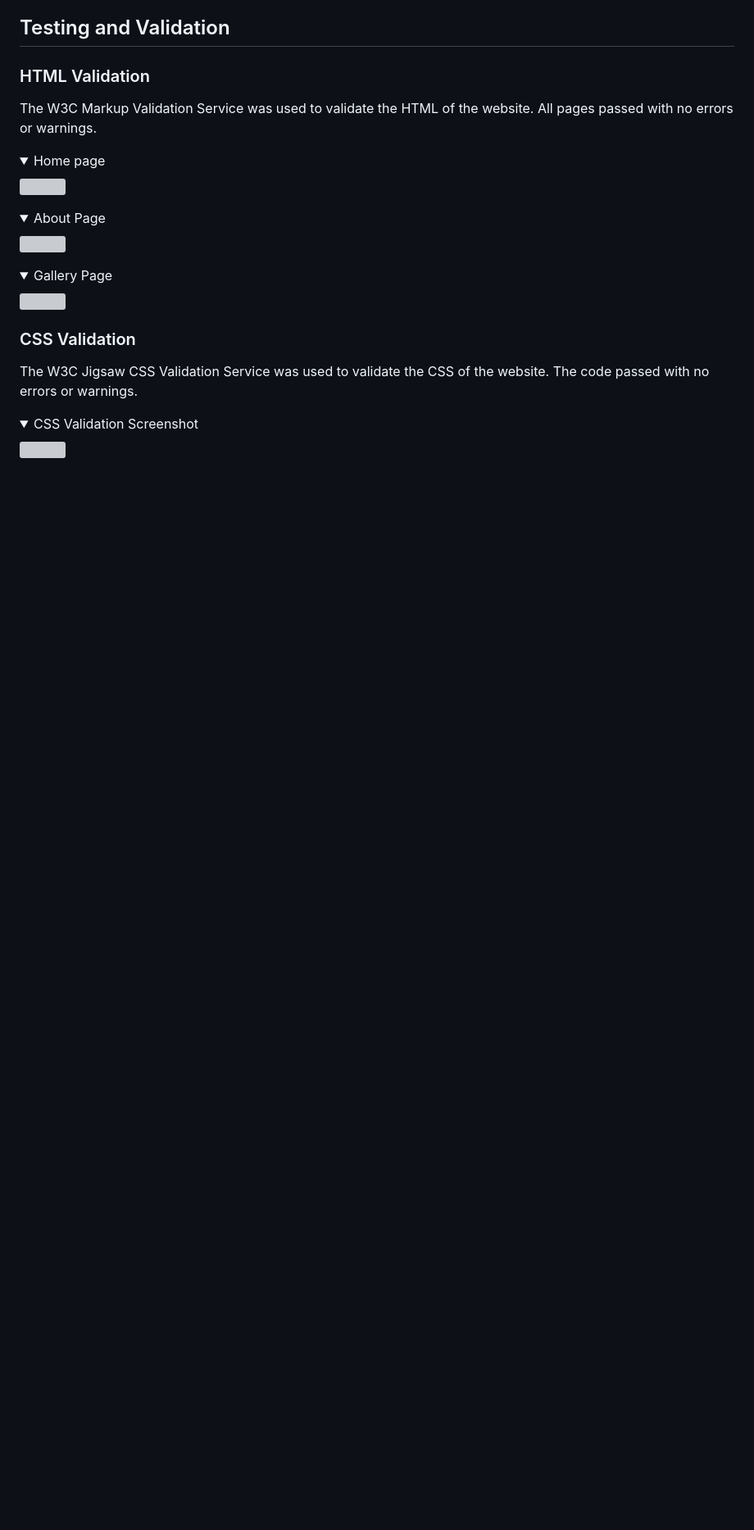
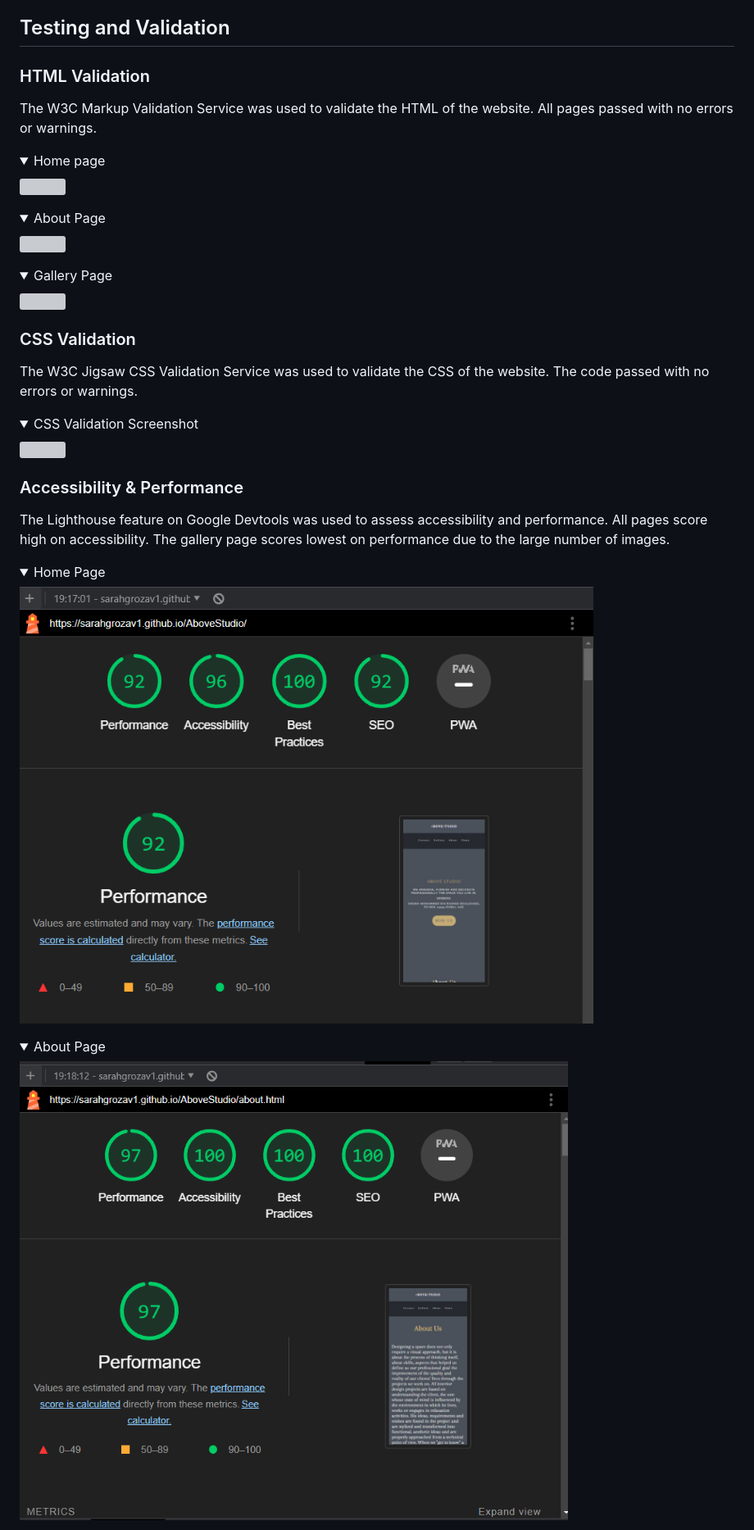
Before and after one commit to SarahGrozav1/AboveStudio, a Markdown page: README.md, the part around the change printed below. Shown: that part at 82% size. Drawn GitHub-style; pictures changed too: documentation/lighthouse1.png (added), documentation/lighthouse2.png (added); folded sections open; blank space fills up the shorter version; grey boxes are pictures that could not be loaded.

Commit message:
Add lighthouse validation for readme

```diff
--- a/README.md
+++ b/README.md
@@ -248,3 +248,17 @@ The W3C Jigsaw CSS Validation Service was used to validate the CSS of the websit
 <img src="documentation/CSSval.png" width="700">
 </details>
 
+### Accessibility & Performance
+
+The Lighthouse feature on Google Devtools was used to assess accessibility and performance. All pages score high on accessibility. The gallery page scores lowest on performance due to the large number of images.
+
+<details>
+<summary>Home Page</summary>
+<img src="documentation/lighthouse1.png" width="700">
+</details>
+
+<details>
+<summary>About Page</summary>
+<img src="documentation/lighthouse2.png" width="700">
+</details>
+
```
Also changed, not shown: other parts of README.md (+5 -0 lines), documentation/lighthouse3.png (added), 1 other file.
